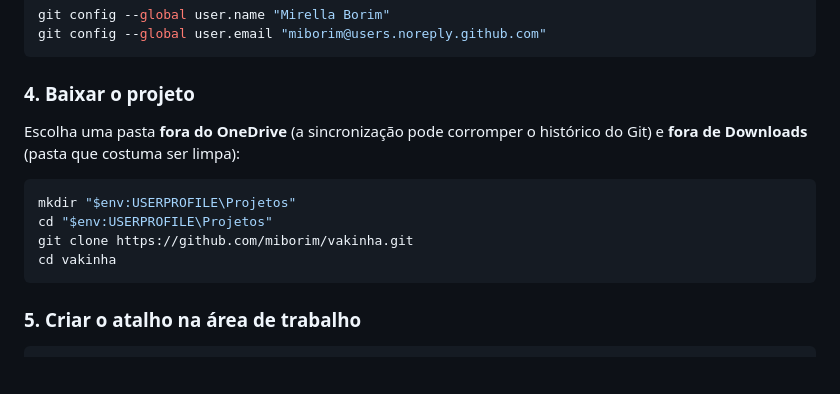
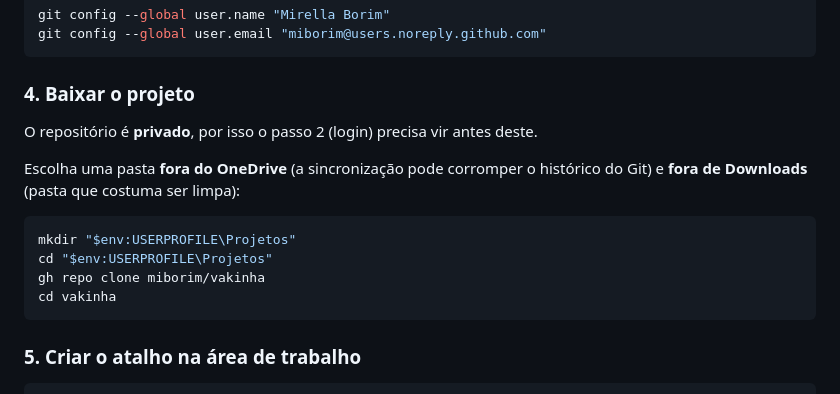
Before and after one commit to miborim/vakinha, a Markdown page: README.md, the part around the change. GitHub-like rendering; blank space fills up the shorter version.

Commit message:
docs: usa gh repo clone e destaca que o repositorio e privado
O repositorio e privado, entao o clone so funciona depois do login. O
gh repo clone usa a autenticacao do GitHub CLI diretamente, evitando
pedido de senha. Validado com um clone real em pasta temporaria.

Co-authored-by: Copilot <223556219+Copilot@users.noreply.github.com>
Copilot-Session: 53eac835-5ad2-4ea1-b081-ff91a3b694eb

````diff
--- a/README.md
+++ b/README.md
@@ -87,13 +87,15 @@ git config --global user.email "miborim@users.noreply.github.com"
 
 ### 4. Baixar o projeto
 
+O repositório é **privado**, por isso o passo 2 (login) precisa vir antes deste.
+
 Escolha uma pasta **fora do OneDrive** (a sincronização pode corromper o
 histórico do Git) e **fora de Downloads** (pasta que costuma ser limpa):
 
 ```powershell
 mkdir "$env:USERPROFILE\Projetos"
 cd "$env:USERPROFILE\Projetos"
-git clone https://github.com/miborim/vakinha.git
+gh repo clone miborim/vakinha
 cd vakinha
 ```
 
````
